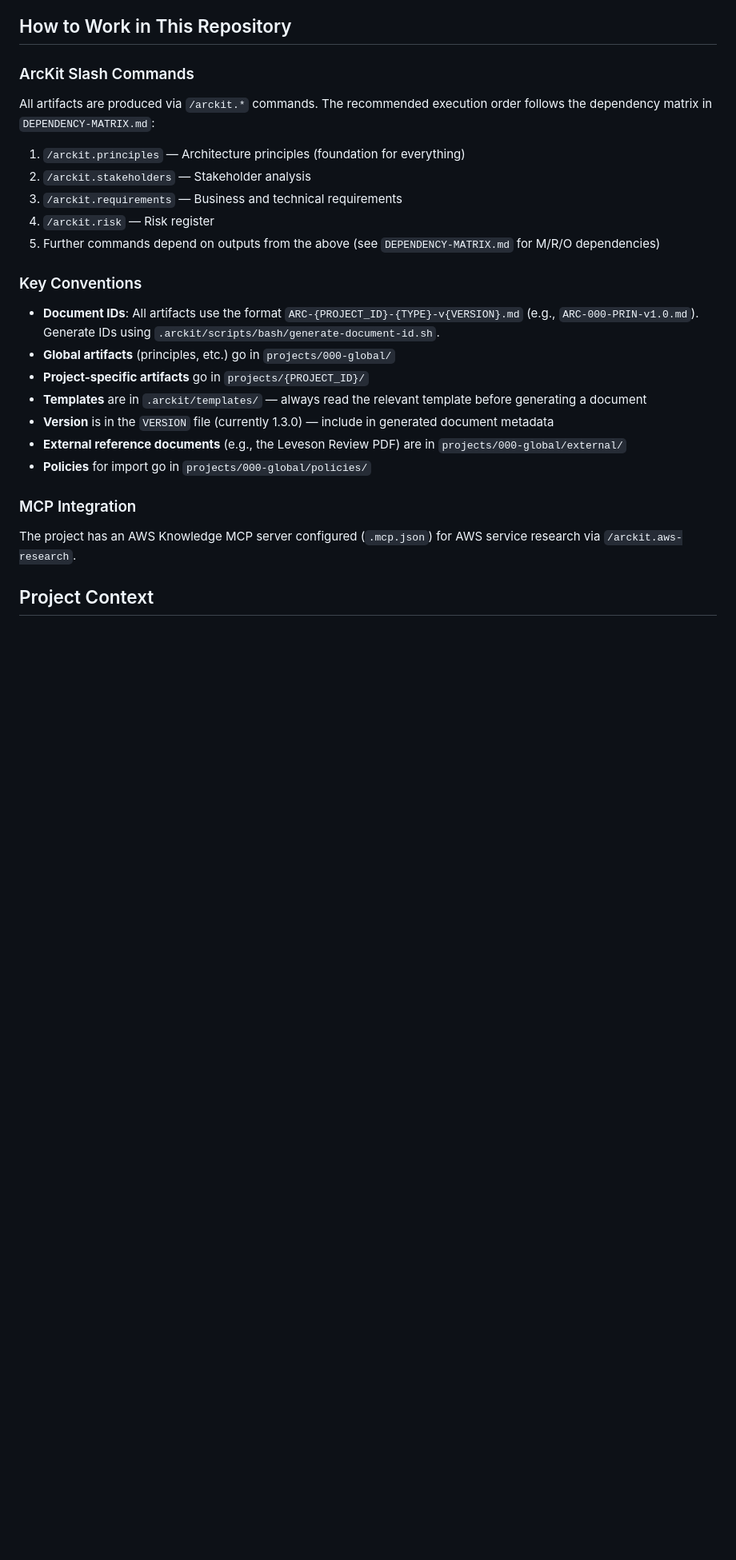
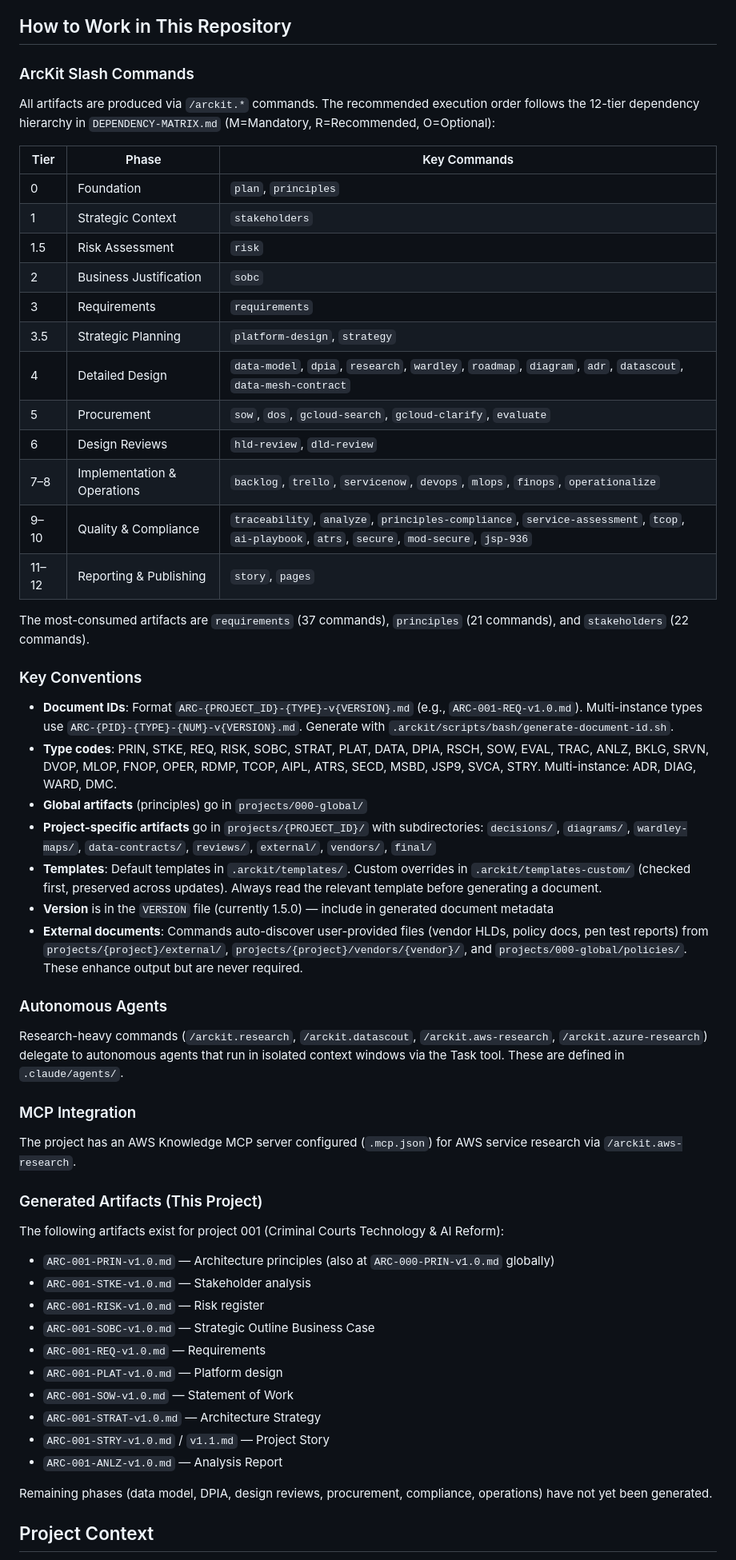
Before and after one commit to tractorjuice/arckit-test-project-v21-criminal-courts, a Markdown page: CLAUDE.md, the part around the change. Shown at 80% size. GitHub-like rendering; blank space fills up the shorter version.

Commit message:
docs: enhance CLAUDE.md with dependency tiers, type codes, and project inventory
Add 12-tier dependency hierarchy table, document type codes, template
customization system, autonomous agents, external document discovery,
and generated artifacts inventory. Update version to 1.5.0.

Co-Authored-By: Claude Opus 4.6 <noreply@anthropic.com>

```diff
--- a/CLAUDE.md
+++ b/CLAUDE.md
@@ -12,27 +12,58 @@ There is no build system, test suite, or application code. All work is done thro
 
 ### ArcKit Slash Commands
 
-All artifacts are produced via `/arckit.*` commands. The recommended execution order follows the dependency matrix in `DEPENDENCY-MATRIX.md`:
+All artifacts are produced via `/arckit.*` commands. The recommended execution order follows the 12-tier dependency hierarchy in `DEPENDENCY-MATRIX.md` (M=Mandatory, R=Recommended, O=Optional):
 
-1. `/arckit.principles` — Architecture principles (foundation for everything)
-2. `/arckit.stakeholders` — Stakeholder analysis
-3. `/arckit.requirements` — Business and technical requirements
-4. `/arckit.risk` — Risk register
-5. Further commands depend on outputs from the above (see `DEPENDENCY-MATRIX.md` for M/R/O dependencies)
+| Tier | Phase | Key Commands |
+|------|-------|-------------|
+| 0 | Foundation | `plan`, `principles` |
+| 1 | Strategic Context | `stakeholders` |
+| 1.5 | Risk Assessment | `risk` |
+| 2 | Business Justification | `sobc` |
+| 3 | Requirements | `requirements` |
+| 3.5 | Strategic Planning | `platform-design`, `strategy` |
+| 4 | Detailed Design | `data-model`, `dpia`, `research`, `wardley`, `roadmap`, `diagram`, `adr`, `datascout`, `data-mesh-contract` |
+| 5 | Procurement | `sow`, `dos`, `gcloud-search`, `gcloud-clarify`, `evaluate` |
+| 6 | Design Reviews | `hld-review`, `dld-review` |
+| 7–8 | Implementation & Operations | `backlog`, `trello`, `servicenow`, `devops`, `mlops`, `finops`, `operationalize` |
+| 9–10 | Quality & Compliance | `traceability`, `analyze`, `principles-compliance`, `service-assessment`, `tcop`, `ai-playbook`, `atrs`, `secure`, `mod-secure`, `jsp-936` |
+| 11–12 | Reporting & Publishing | `story`, `pages` |
+
+The most-consumed artifacts are `requirements` (37 commands), `principles` (21 commands), and `stakeholders` (22 commands).
 
 ### Key Conventions
 
-- **Document IDs**: All artifacts use the format `ARC-{PROJECT_ID}-{TYPE}-v{VERSION}.md` (e.g., `ARC-000-PRIN-v1.0.md`). Generate IDs using `.arckit/scripts/bash/generate-document-id.sh`.
-- **Global artifacts** (principles, etc.) go in `projects/000-global/`
-- **Project-specific artifacts** go in `projects/{PROJECT_ID}/`
-- **Templates** are in `.arckit/templates/` — always read the relevant template before generating a document
-- **Version** is in the `VERSION` file (currently 1.3.0) — include in generated document metadata
-- **External reference documents** (e.g., the Leveson Review PDF) are in `projects/000-global/external/`
-- **Policies** for import go in `projects/000-global/policies/`
+- **Document IDs**: Format `ARC-{PROJECT_ID}-{TYPE}-v{VERSION}.md` (e.g., `ARC-001-REQ-v1.0.md`). Multi-instance types use `ARC-{PID}-{TYPE}-{NUM}-v{VERSION}.md`. Generate with `.arckit/scripts/bash/generate-document-id.sh`.
+- **Type codes**: PRIN, STKE, REQ, RISK, SOBC, STRAT, PLAT, DATA, DPIA, RSCH, SOW, EVAL, TRAC, ANLZ, BKLG, SRVN, DVOP, MLOP, FNOP, OPER, RDMP, TCOP, AIPL, ATRS, SECD, MSBD, JSP9, SVCA, STRY. Multi-instance: ADR, DIAG, WARD, DMC.
+- **Global artifacts** (principles) go in `projects/000-global/`
+- **Project-specific artifacts** go in `projects/{PROJECT_ID}/` with subdirectories: `decisions/`, `diagrams/`, `wardley-maps/`, `data-contracts/`, `reviews/`, `external/`, `vendors/`, `final/`
+- **Templates**: Default templates in `.arckit/templates/`. Custom overrides in `.arckit/templates-custom/` (checked first, preserved across updates). Always read the relevant template before generating a document.
+- **Version** is in the `VERSION` file (currently 1.5.0) — include in generated document metadata
+- **External documents**: Commands auto-discover user-provided files (vendor HLDs, policy docs, pen test reports) from `projects/{project}/external/`, `projects/{project}/vendors/{vendor}/`, and `projects/000-global/policies/`. These enhance output but are never required.
+
+### Autonomous Agents
+
+Research-heavy commands (`/arckit.research`, `/arckit.datascout`, `/arckit.aws-research`, `/arckit.azure-research`) delegate to autonomous agents that run in isolated context windows via the Task tool. These are defined in `.claude/agents/`.
 
 ### MCP Integration
 
 The project has an AWS Knowledge MCP server configured (`.mcp.json`) for AWS service research via `/arckit.aws-research`.
+
+### Generated Artifacts (This Project)
+
+The following artifacts exist for project 001 (Criminal Courts Technology & AI Reform):
+- `ARC-001-PRIN-v1.0.md` — Architecture principles (also at `ARC-000-PRIN-v1.0.md` globally)
+- `ARC-001-STKE-v1.0.md` — Stakeholder analysis
+- `ARC-001-RISK-v1.0.md` — Risk register
+- `ARC-001-SOBC-v1.0.md` — Strategic Outline Business Case
+- `ARC-001-REQ-v1.0.md` — Requirements
+- `ARC-001-PLAT-v1.0.md` — Platform design
+- `ARC-001-SOW-v1.0.md` — Statement of Work
+- `ARC-001-STRAT-v1.0.md` — Architecture Strategy
+- `ARC-001-STRY-v1.0.md` / `v1.1.md` — Project Story
+- `ARC-001-ANLZ-v1.0.md` — Analysis Report
+
+Remaining phases (data model, DPIA, design reviews, procurement, compliance, operations) have not yet been generated.
 
 ## Project Context
 
```
